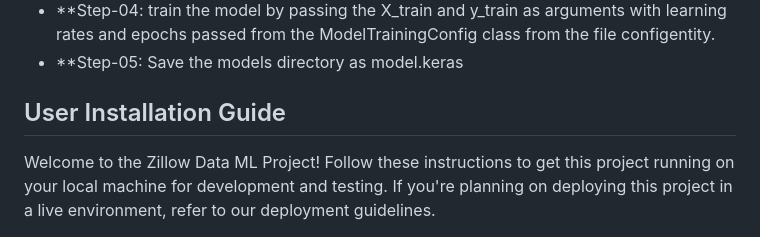
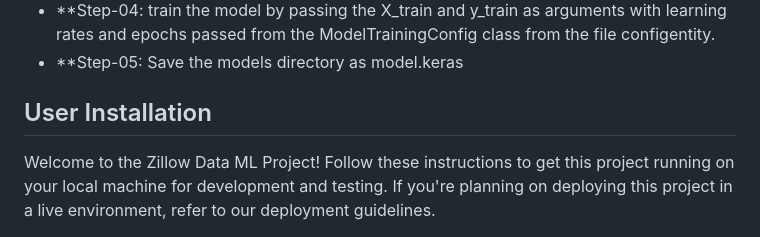
Before and after one commit to MurariHarish/Zillow-data-ML-project, a Markdown page: README.md, the part around the change printed below. Rendered like a GitHub page.

```diff
--- a/README.md
+++ b/README.md
@@ -177,7 +177,7 @@ Features comprise 3 various sets of indicators.
 - **Step-04: train the model by passing the X_train and y_train as arguments with learning rates and epochs passed from the ModelTrainingConfig class from the file configentity.
 - **Step-05: Save the models directory as model.keras
 
-## User Installation Guide
+## User Installation
 
 Welcome to the Zillow Data ML Project! Follow these instructions to get this project running on your local machine for development and testing. If you're planning on deploying this project in a live environment, refer to our deployment guidelines.
 
```
Also changed, not shown: other parts of README.md (+1 -1 lines).
